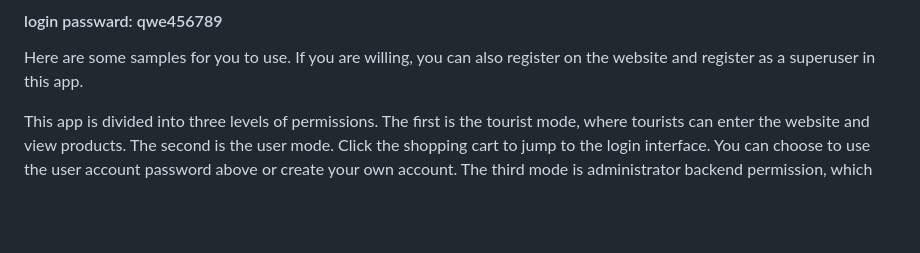
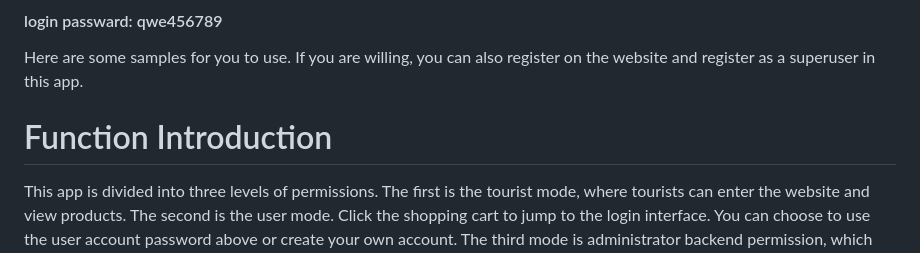
Before and after one commit to rz871256465/soloassessment, a Markdown page: README.md, the part around the change. Drawn GitHub-style; blank space fills up the shorter version.

Commit message:
Update README.md
change readme

```diff
--- a/README.md
+++ b/README.md
@@ -17,6 +17,8 @@ This application is a toy shopping site with a hierarchy of permissions. Users n
 
 
 Here are some samples for you to use. If you are willing, you can also register on the website and register as a superuser in this app.
+
+# Function Introduction
 
 This app is divided into three levels of permissions. The first is the tourist mode, where tourists can enter the website and view products. The second is the user mode. Click the shopping cart to jump to the login interface. You can choose to use the user account password above or create your own account. The third mode is administrator backend permission, which can be accessed by clicking on the product's hyperlink. You can also enter the administrator account and password, view maps, charts, and various data information.
 
```
